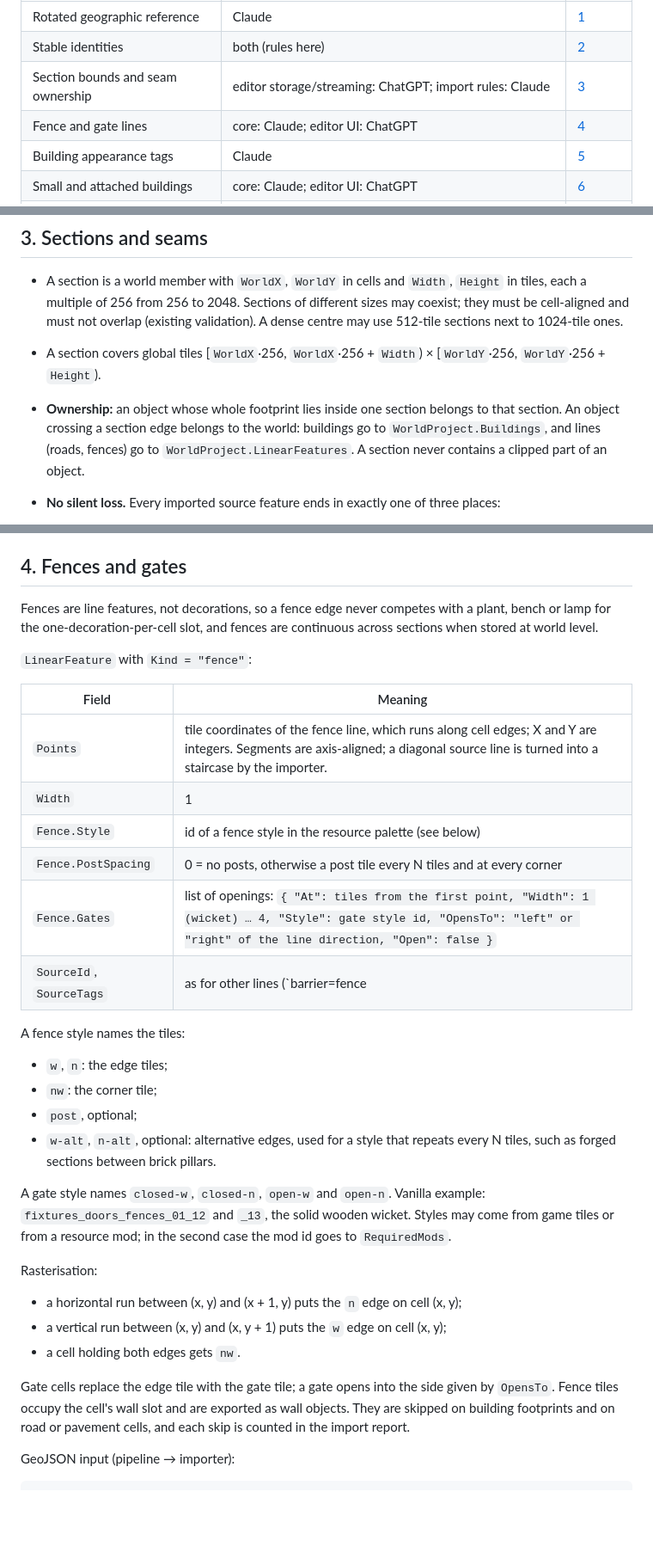
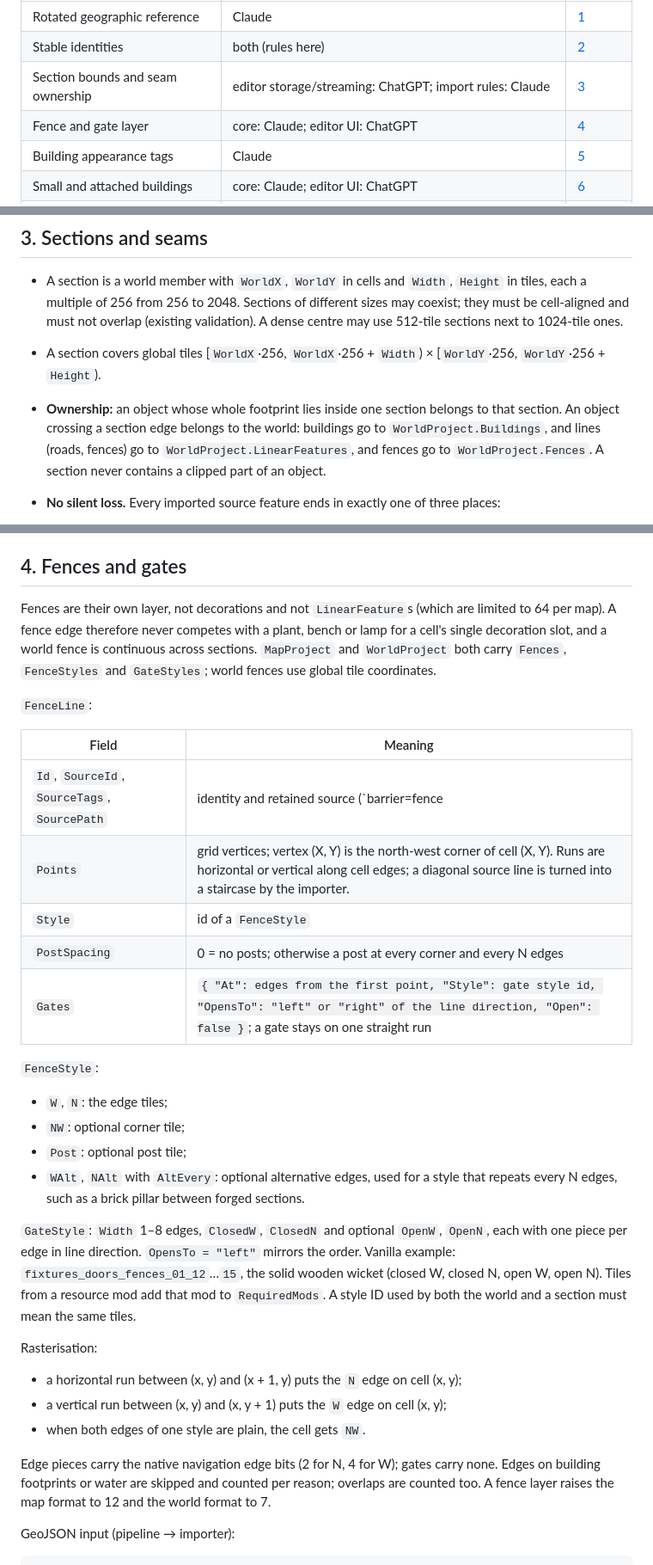
Before and after one commit to DinLemon/SimplePZMapmaker, a Markdown page: docs/TRANSFER-CONTRACT.md, 3 parts joined by grey strips. Shown at 86% size. GitHub-like rendering; blank space fills up the shorter version.

Commit message:
docs: contract section 4 describes the fence layer as implemented
Co-Authored-By: Claude Opus 5.5 <noreply@anthropic.com>
Claude-Session: https://claude.ai/code/session_015ECCGjSrSADcjxBmXdCBpm

```diff
--- a/docs/TRANSFER-CONTRACT.md
+++ b/docs/TRANSFER-CONTRACT.md
@@ -7,7 +7,7 @@ This contract fixes the data that crosses the boundary between a real-place surv
 | Rotated geographic reference | Claude | [1](#1-coordinates) |
 | Stable identities | both (rules here) | [2](#2-stable-identities) |
 | Section bounds and seam ownership | editor storage/streaming: ChatGPT; import rules: Claude | [3](#3-sections-and-seams) |
-| Fence and gate lines | core: Claude; editor UI: ChatGPT | [4](#4-fences-and-gates) |
+| Fence and gate layer | core: Claude; editor UI: ChatGPT | [4](#4-fences-and-gates) |
 | Building appearance tags | Claude | [5](#5-building-appearance-tags) |
 | Small and attached buildings | core: Claude; editor UI: ChatGPT | [6](#6-small-and-attached-buildings) |
 | Game zones | data, checks, export, UI: ChatGPT; source tag mapping: agreed here | [7](#7-game-zones) |
@@ -71,7 +71,7 @@ A rebuild from the same source must reproduce the same identities, so that **Pre
 
 - A section is a world member with `WorldX`, `WorldY` in cells and `Width`, `Height` in tiles, each a multiple of 256 from 256 to 2048. Sections of different sizes may coexist; they must be cell-aligned and must not overlap (existing validation). A dense centre may use 512-tile sections next to 1024-tile ones.
 - A section covers global tiles [`WorldX`·256, `WorldX`·256 + `Width`) × [`WorldY`·256, `WorldY`·256 + `Height`).
-- **Ownership:** an object whose whole footprint lies inside one section belongs to that section. An object crossing a section edge belongs to the world: buildings go to `WorldProject.Buildings`, and lines (roads, fences) go to `WorldProject.LinearFeatures`. A section never contains a clipped part of an object.
+- **Ownership:** an object whose whole footprint lies inside one section belongs to that section. An object crossing a section edge belongs to the world: buildings go to `WorldProject.Buildings`, and lines (roads, fences) go to `WorldProject.LinearFeatures`, and fences go to `WorldProject.Fences`. A section never contains a clipped part of an object.
 - **No silent loss.** Every imported source feature ends in exactly one of three places:
   - placed in one section;
   - placed at world level;
@@ -82,33 +82,32 @@ A rebuild from the same source must reproduce the same identities, so that **Pre
 
 ## 4. Fences and gates
 
-Fences are line features, not decorations, so a fence edge never competes with a plant, bench or lamp for the one-decoration-per-cell slot, and fences are continuous across sections when stored at world level.
+Fences are their own layer, not decorations and not `LinearFeature`s (which are limited to 64 per map). A fence edge therefore never competes with a plant, bench or lamp for a cell's single decoration slot, and a world fence is continuous across sections. `MapProject` and `WorldProject` both carry `Fences`, `FenceStyles` and `GateStyles`; world fences use global tile coordinates.
 
-`LinearFeature` with `Kind = "fence"`:
+`FenceLine`:
 
 | Field | Meaning |
 |---|---|
-| `Points` | tile coordinates of the fence line, which runs along cell edges; X and Y are integers. Segments are axis-aligned; a diagonal source line is turned into a staircase by the importer. |
-| `Width` | 1 |
-| `Fence.Style` | id of a fence style in the resource palette (see below) |
-| `Fence.PostSpacing` | 0 = no posts, otherwise a post tile every N tiles and at every corner |
-| `Fence.Gates` | list of openings: `{ "At": tiles from the first point, "Width": 1 (wicket) … 4, "Style": gate style id, "OpensTo": "left" or "right" of the line direction, "Open": false }` |
-| `SourceId`, `SourceTags` | as for other lines (`barrier=fence|wall|gate`, `fence_type`, `colour`, `material`) |
+| `Id`, `SourceId`, `SourceTags`, `SourcePath` | identity and retained source (`barrier=fence|wall|gate`, `fence_type`, `colour`, `material`; real lon/lat path) |
+| `Points` | grid vertices; vertex (X, Y) is the north-west corner of cell (X, Y). Runs are horizontal or vertical along cell edges; a diagonal source line is turned into a staircase by the importer. |
+| `Style` | id of a `FenceStyle` |
+| `PostSpacing` | 0 = no posts; otherwise a post at every corner and every N edges |
+| `Gates` | `{ "At": edges from the first point, "Style": gate style id, "OpensTo": "left" or "right" of the line direction, "Open": false }`; a gate stays on one straight run |
 
-A fence style names the tiles:
-- `w`, `n`: the edge tiles;
-- `nw`: the corner tile;
-- `post`, optional;
-- `w-alt`, `n-alt`, optional: alternative edges, used for a style that repeats every N tiles, such as forged sections between brick pillars.
+`FenceStyle`:
+- `W`, `N`: the edge tiles;
+- `NW`: optional corner tile;
+- `Post`: optional post tile;
+- `WAlt`, `NAlt` with `AltEvery`: optional alternative edges, used for a style that repeats every N edges, such as a brick pillar between forged sections.
 
-A gate style names `closed-w`, `closed-n`, `open-w` and `open-n`. Vanilla example: `fixtures_doors_fences_01_12` and `_13`, the solid wooden wicket. Styles may come from game tiles or from a resource mod; in the second case the mod id goes to `RequiredMods`.
+`GateStyle`: `Width` 1–8 edges, `ClosedW`, `ClosedN` and optional `OpenW`, `OpenN`, each with one piece per edge in line direction. `OpensTo = "left"` mirrors the order. Vanilla example: `fixtures_doors_fences_01_12`…`15`, the solid wooden wicket (closed W, closed N, open W, open N). Tiles from a resource mod add that mod to `RequiredMods`. A style ID used by both the world and a section must mean the same tiles.
 
 Rasterisation:
-- a horizontal run between (x, y) and (x + 1, y) puts the `n` edge on cell (x, y);
-- a vertical run between (x, y) and (x, y + 1) puts the `w` edge on cell (x, y);
-- a cell holding both edges gets `nw`.
+- a horizontal run between (x, y) and (x + 1, y) puts the `N` edge on cell (x, y);
+- a vertical run between (x, y) and (x, y + 1) puts the `W` edge on cell (x, y);
+- when both edges of one style are plain, the cell gets `NW`.
 
-Gate cells replace the edge tile with the gate tile; a gate opens into the side given by `OpensTo`. Fence tiles occupy the cell's wall slot and are exported as wall objects. They are skipped on building footprints and on road or pavement cells, and each skip is counted in the import report.
+Edge pieces carry the native navigation edge bits (2 for N, 4 for W); gates carry none. Edges on building footprints or water are skipped and counted per reason; overlaps are counted too. A fence layer raises the map format to 12 and the world format to 7.
 
 GeoJSON input (pipeline → importer):
 
```
Also changed, not shown: other parts of docs/TRANSFER-CONTRACT.md (+1 -1 lines).
